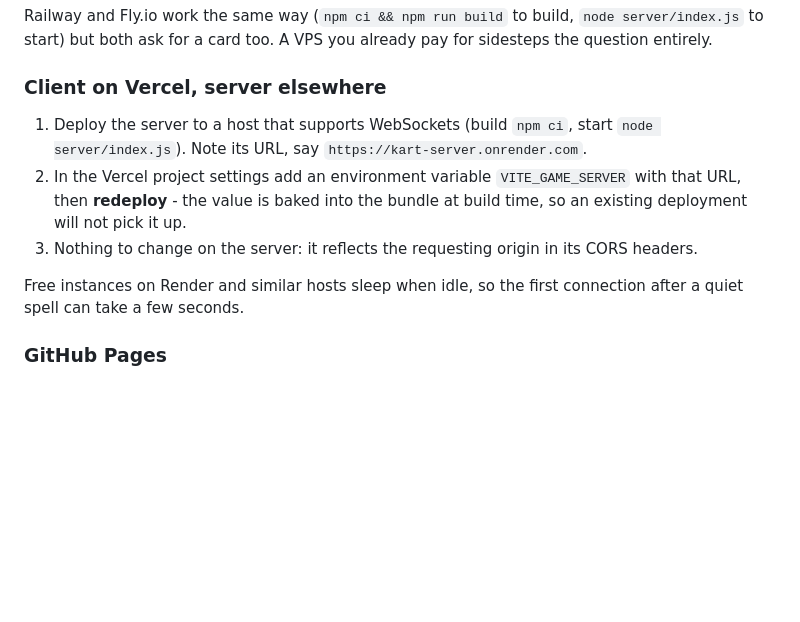
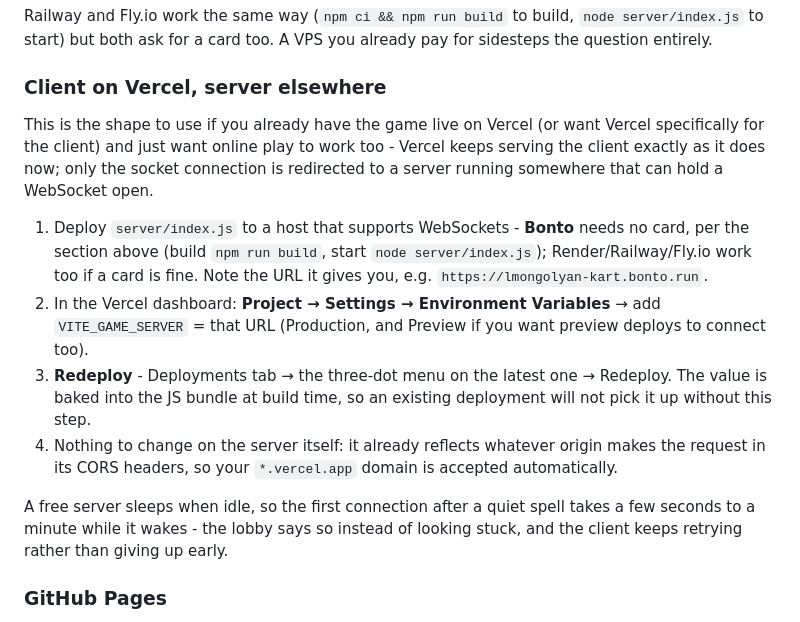
Before and after one commit to DiaeEddineJamal/Racing-Game-, a Markdown page: README.md, the part around the change. Drawn GitHub-style; blank space fills up the shorter version.

Commit message:
Spell out the Vercel + Bonto combo
The two pieces (client on Vercel, server on Bonto) were each documented, but
not tied together as one path with exact Vercel dashboard steps. This is for
whoever already has the game live on Vercel and just wants VITE_GAME_SERVER
pointed at a free, no-card server.

Co-Authored-By: Claude Opus 5 (1M context) <noreply@anthropic.com>

```diff
--- a/README.md
+++ b/README.md
@@ -163,16 +163,29 @@ already pay for sidesteps the question entirely.
 
 ### Client on Vercel, server elsewhere
 
-1. Deploy the server to a host that supports WebSockets (build `npm ci`, start
-   `node server/index.js`). Note its URL, say `https://kart-server.onrender.com`.
-2. In the Vercel project settings add an environment variable
-   `VITE_GAME_SERVER` with that URL, then **redeploy** - the value is baked into
-   the bundle at build time, so an existing deployment will not pick it up.
-3. Nothing to change on the server: it reflects the requesting origin in its
-   CORS headers.
+This is the shape to use if you already have the game live on Vercel (or want
+Vercel specifically for the client) and just want online play to work too -
+Vercel keeps serving the client exactly as it does now; only the socket
+connection is redirected to a server running somewhere that can hold a
+WebSocket open.
 
-Free instances on Render and similar hosts sleep when idle, so the first
-connection after a quiet spell can take a few seconds.
+1. Deploy `server/index.js` to a host that supports WebSockets - **Bonto**
+   needs no card, per the section above (build `npm run build`, start
+   `node server/index.js`); Render/Railway/Fly.io work too if a card is fine.
+   Note the URL it gives you, e.g. `https://lmongolyan-kart.bonto.run`.
+2. In the Vercel dashboard: **Project → Settings → Environment Variables** →
+   add `VITE_GAME_SERVER` = that URL (Production, and Preview if you want
+   preview deploys to connect too).
+3. **Redeploy** - Deployments tab → the three-dot menu on the latest one →
+   Redeploy. The value is baked into the JS bundle at build time, so an
+   existing deployment will not pick it up without this step.
+4. Nothing to change on the server itself: it already reflects whatever
+   origin makes the request in its CORS headers, so your `*.vercel.app` domain
+   is accepted automatically.
+
+A free server sleeps when idle, so the first connection after a quiet spell
+takes a few seconds to a minute while it wakes - the lobby says so instead of
+looking stuck, and the client keeps retrying rather than giving up early.
 
 ### GitHub Pages
 
```
